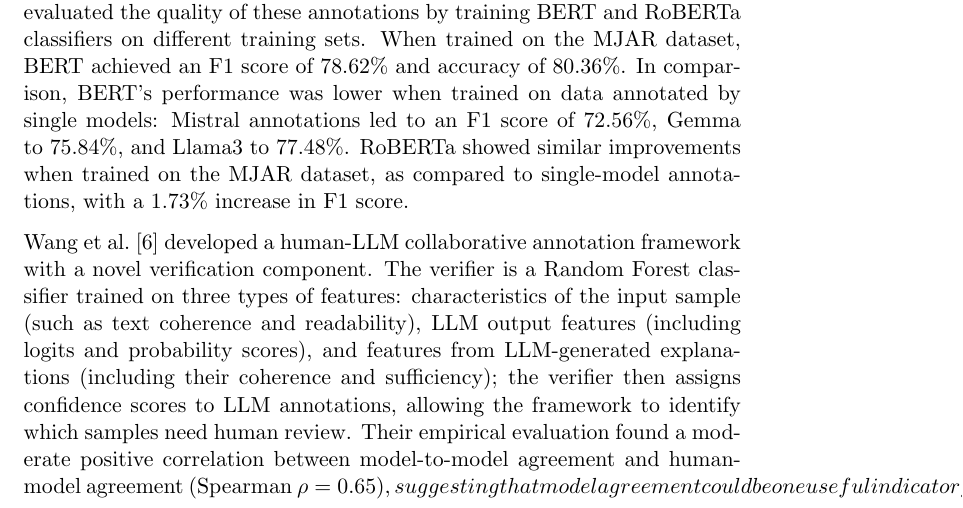
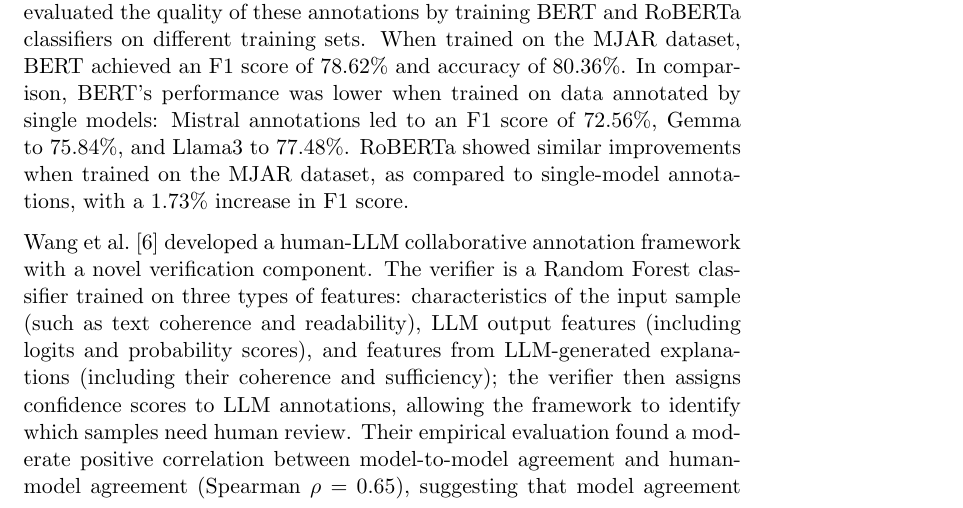
Before and after one commit to se-uhd/llm-guidelines-website, a LaTeX document (study-types/_sources/01_llms-as-tools-for-researchers.tex): part of page 2 of 5, cut so that both start at the same text. Compiled offline with pdfLaTeX.

Commit message:
Fix formatting of Spearman correlation symbol in LLM annotation framework discussion

```diff
--- a/study-types/_sources/01_llms-as-tools-for-researchers.tex
+++ b/study-types/_sources/01_llms-as-tools-for-researchers.tex
@@ -44,7 +44,7 @@
 
 Wang et al.~\cite{DBLP:conf/chi/Wang0RMM24} developed a human-LLM collaborative annotation framework with a novel verification component.
 The verifier is a Random Forest classifier trained on three types of features: characteristics of the input sample (such as text coherence and readability), LLM output features (including logits and probability scores), and features from LLM-generated explanations (including their coherence and sufficiency); the verifier then assigns confidence scores to LLM annotations, allowing the framework to identify which samples need human review.
-Their empirical evaluation found a moderate positive correlation between model-to-model agreement and human-model agreement (Spearman \rho = 0.65), suggesting that model agreement could be one useful indicator for when to trust LLM annotations.
+Their empirical evaluation found a moderate positive correlation between model-to-model agreement and human-model agreement (Spearman $\rho = 0.65$), suggesting that model agreement could be one useful indicator for when to trust LLM annotations.
 Using this approach, they demonstrated that up to 50-100\% of annotations for certain tasks could be delegated to LLMs while maintaining quality comparable to human annotation.
 The system was particularly effective when LLMs showed high confidence in their predictions, though performance varied by task type.
 
```
